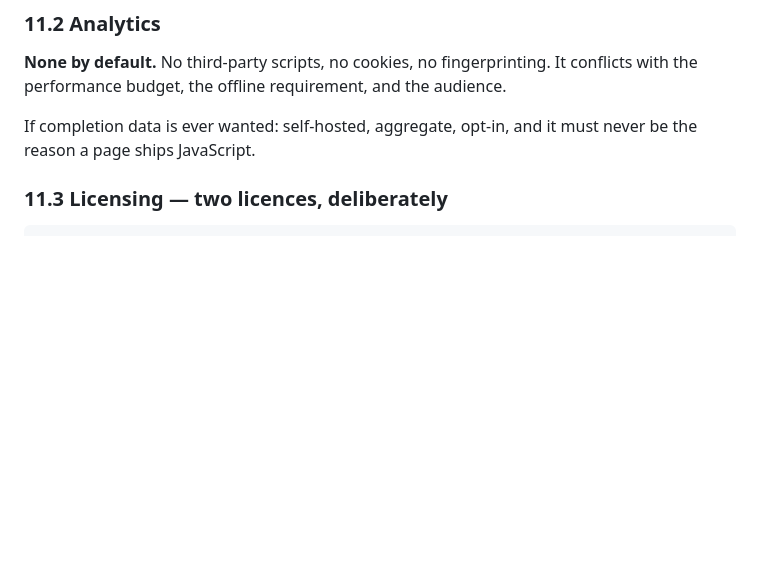
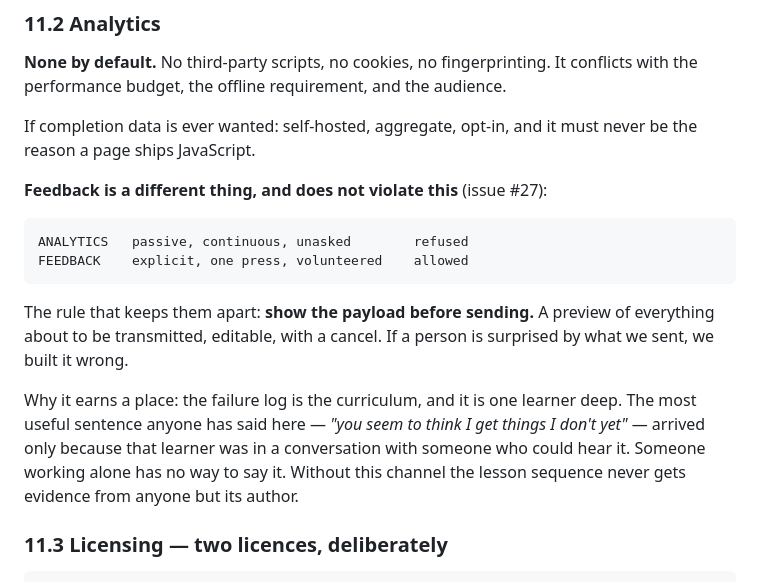
Before and after one commit to daveremy/cayley, a Markdown page: docs/PRD-webapp.md, the part around the change. Rendered like a GitHub page; blank space fills up the shorter version.

Commit message:
docs: feedback is not analytics — PRD 11.2, issue #27
Dave suggested taking lesson feedback, assessing it, and filing an issue when
valid.

The argument is stronger than it first looks. The most useful sentence anyone
has said in this project — "you seem to think I get things I dont yet" —
corrected a week of false progress, and it arrived only because the learner was
in a conversation with someone who could hear it. Someone working alone has no
way to say that. Feedback is that channel.

Drew the line against the no-analytics stance explicitly, since the two are easy
to confuse: analytics is passive, continuous and unasked; feedback is explicit,
one press, volunteered. What keeps them apart is showing the payload before
sending — a preview of everything about to be transmitted, editable and
cancellable. If a person is surprised by what we sent, we built it wrong.

Triage is LLM classify-dedupe-draft with a human approving before filing. A
public endpoint that creates GitHub issues is a spam cannon.

Co-Authored-By: Claude Opus 4.8 <noreply@anthropic.com>
Claude-Session: https://claude.ai/code/session_011CRMioc7kQaVPazJUaf4h6

````diff
--- a/docs/PRD-webapp.md
+++ b/docs/PRD-webapp.md
@@ -889,6 +889,24 @@ conflicts with the performance budget, the offline requirement, and the audience
 If completion data is ever wanted: self-hosted, aggregate, opt-in, and it must
 never be the reason a page ships JavaScript.
 
+**Feedback is a different thing, and does not violate this** (issue #27):
+
+```
+ANALYTICS   passive, continuous, unasked        refused
+FEEDBACK    explicit, one press, volunteered    allowed
+```
+
+The rule that keeps them apart: **show the payload before sending.** A preview of
+everything about to be transmitted, editable, with a cancel. If a person is
+surprised by what we sent, we built it wrong.
+
+Why it earns a place: the failure log is the curriculum, and it is one learner
+deep. The most useful sentence anyone has said here — *"you seem to think I get
+things I don't yet"* — arrived only because that learner was in a conversation
+with someone who could hear it. Someone working alone has no way to say it.
+Without this channel the lesson sequence never gets evidence from anyone but its
+author.
+
 ### 11.3 Licensing — two licences, deliberately
 
 ```
````
Also changed, not shown: ROADMAP.md (+3 -0 lines).
